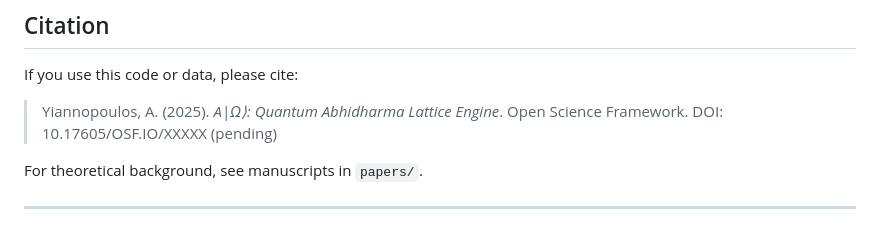
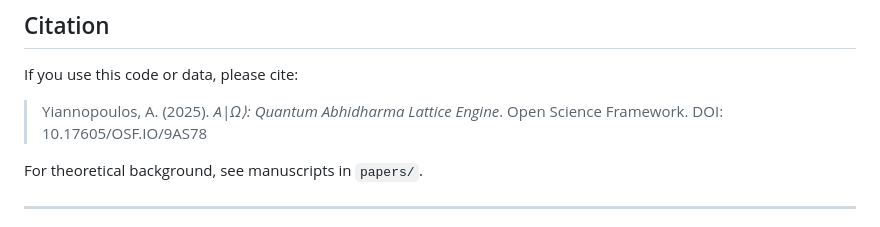
Before and after one commit to quantabhidharma/AlphaOmega, a Markdown page: README.md, the part around the change. Drawn GitHub-style.

Commit message:
Update README.md
Signed-off-by: Quantum Abhidharma <59291790+quantabhidharma@users.noreply.github.com>

```diff
--- a/README.md
+++ b/README.md
@@ -84,7 +84,7 @@ Raw `.npy` arrays and high-resolution visualizations will be archived on the **O
 
 If you use this code or data, please cite:
 
-> Yiannopoulos, A. (2025). *A|Ω⟩: Quantum Abhidharma Lattice Engine*. Open Science Framework. DOI: 10.17605/OSF.IO/XXXXX (pending)
+> Yiannopoulos, A. (2025). *A|Ω⟩: Quantum Abhidharma Lattice Engine*. Open Science Framework. DOI: 10.17605/OSF.IO/9AS78
 
 For theoretical background, see manuscripts in `papers/`.
 
```
